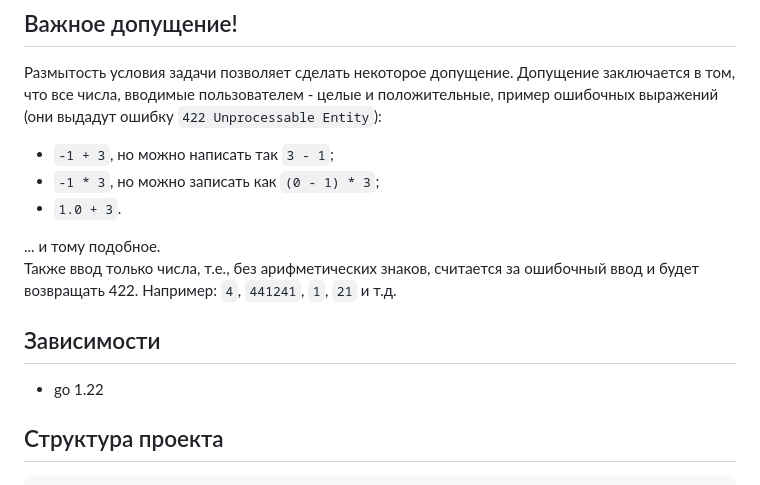
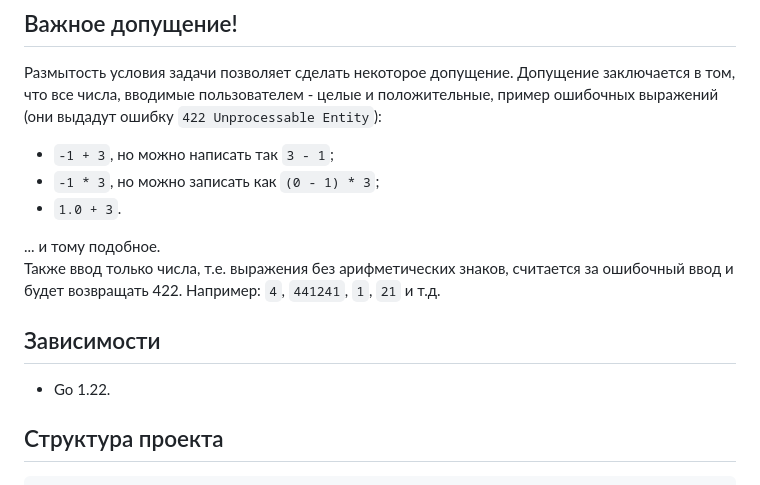
Before and after one commit to emresha/distributed-arithmetic-expression-calculator, a Markdown page: README.md, the part around the change. Drawn GitHub-style.

````diff
--- a/README.md
+++ b/README.md
@@ -11,9 +11,9 @@
 - `1.0 + 3`.
 
 ... и тому подобное.<br>
-Также ввод только числа, т.е., без арифметических знаков, считается за ошибочный ввод и будет возвращать 422. Например: `4`, `441241`, `1`, `21` и т.д.
+Также ввод только числа, т.е. выражения без арифметических знаков, считается за ошибочный ввод и будет возвращать 422. Например: `4`, `441241`, `1`, `21` и т.д.
 ## Зависимости
-- go 1.22
+- Go 1.22.
 ## Структура проекта
 ```
 distributed-arithmetic-expression-calculator/
````
